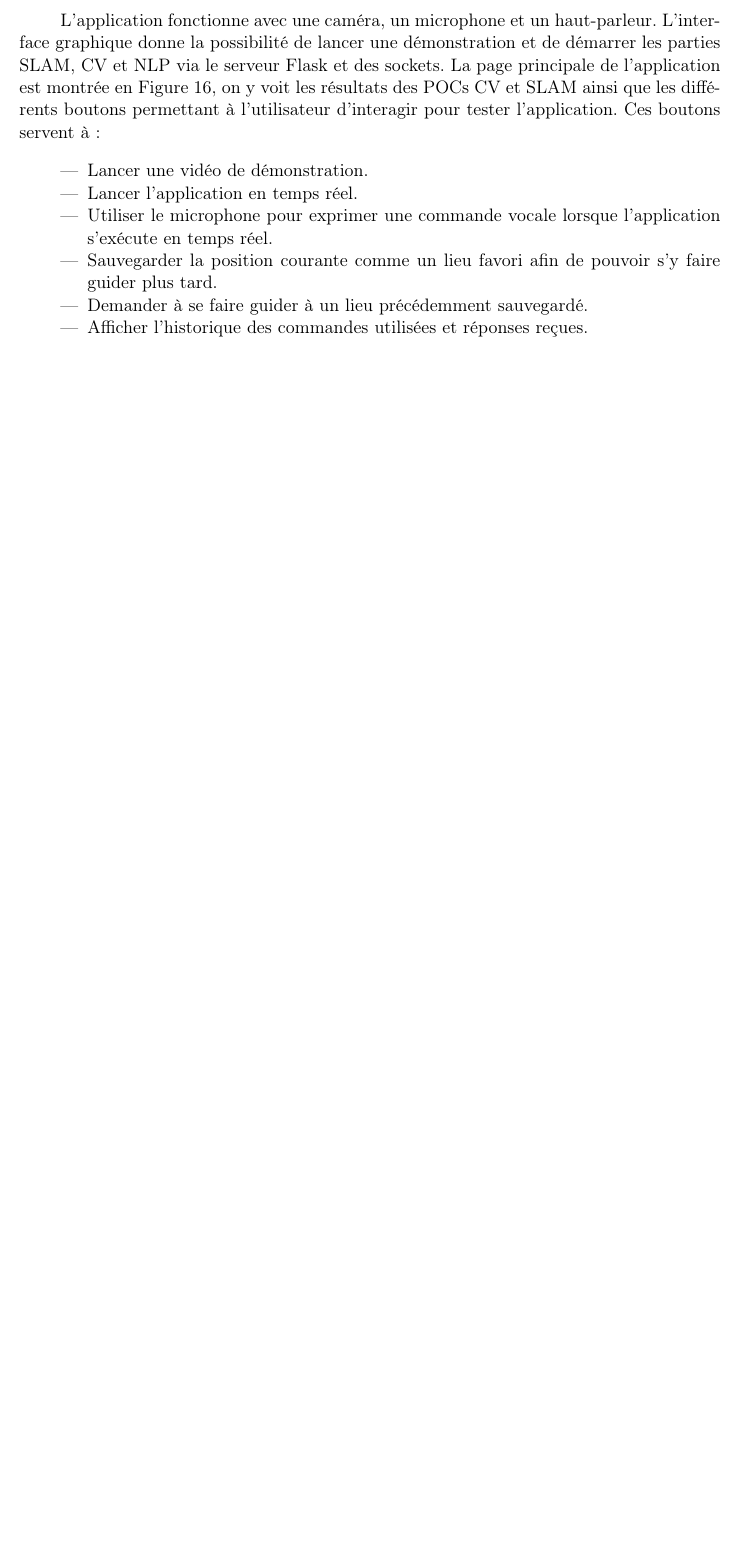
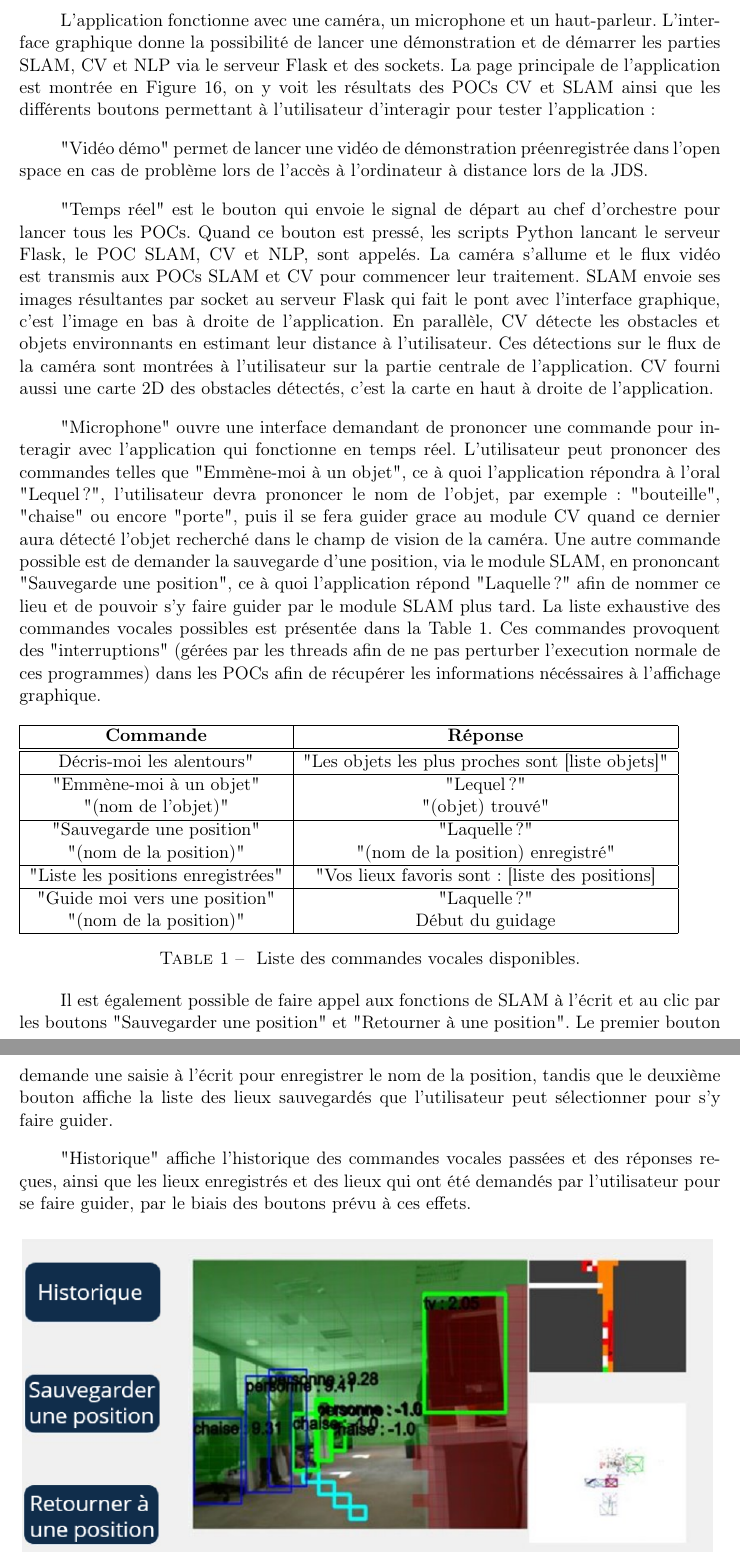
Before and after one commit to Stanslas55/RapportFinEtude, a LaTeX paper (Rapport_FYW.tex): part of page 27 of 37 before the commit and two parts of pages 27 and 28 of 38 after it, the two joined at a grey line, cut so that both start at the same text, the shorter picture padded with empty space. Compiled offline with pdfLaTeX.

Commit message:
Détail commandes tableau + Astar

```diff
--- a/Rapport_FYW.tex
+++ b/Rapport_FYW.tex
@@ -801,16 +804,56 @@
         L'interface graphique donne la possibilité de lancer une démonstration et de démarrer les parties SLAM, CV et NLP via le serveur Flask
         et des sockets. La page principale de l'application est
         montrée en Figure \ref{fig:Application}, on y voit les résultats des POCs CV et SLAM ainsi que les différents boutons permettant
-        à l'utilisateur d'interagir pour tester l'application. Ces boutons servent à:
+        à l'utilisateur d'interagir pour tester l'application:
 
-        \begin{itemize}
-          \item Lancer une vidéo de démonstration.
-          \item Lancer l'application en temps réel.
-          \item Utiliser le microphone pour exprimer une commande vocale lorsque l'application s'exécute en temps réel.
-          \item Sauvegarder la position courante comme un lieu favori afin de pouvoir s'y faire guider plus tard.
-          \item Demander à se faire guider à un lieu précédemment sauvegardé.
-          \item Afficher l'historique des commandes utilisées et réponses reçues.
-        \end{itemize}
+        "Vidéo démo" permet de lancer une vidéo de démonstration préenregistrée dans l'open space en cas de problème lors de l'accès à l'ordinateur à distance lors de la JDS.
+
+        "Temps réel" est le bouton qui envoie le signal de départ au chef d'orchestre pour lancer tous les POCs. Quand ce bouton est pressé, les scripts Python
+        lancant le serveur Flask, le POC SLAM, CV et NLP, sont appelés. La caméra s'allume et le flux vidéo est transmis aux POCs SLAM et CV pour commencer leur
+        traitement. SLAM envoie ses images résultantes par socket au serveur Flask qui fait le pont avec l'interface graphique, c'est l'image en bas à droite de
+        l'application. En parallèle, CV détecte les obstacles et objets environnants en estimant leur distance à l'utilisateur. Ces détections sur le flux de la
+        caméra sont montrées à l'utilisateur sur la partie centrale de l'application. CV fourni aussi une carte 2D des obstacles détectés, c'est la carte en haut
+        à droite de l'application.
+
+        "Microphone" ouvre une interface demandant de prononcer une commande pour interagir avec l'application qui fonctionne en temps réel. L'utilisateur peut
+        prononcer des commandes telles que "Emmène-moi à un objet", ce à quoi l'application répondra à l'oral "Lequel ?", l'utilisateur devra prononcer le nom de
+        l'objet, par exemple: "bouteille", "chaise" ou encore "porte", puis il se fera guider grace au module CV quand ce dernier aura détecté l'objet recherché dans
+        le champ de vision de la caméra. Une autre commande possible est de demander la sauvegarde d'une position, via le module SLAM, en prononcant
+        "Sauvegarde une position", ce à quoi l'application répond "Laquelle ?" afin de nommer ce lieu et de pouvoir s'y faire guider par le module SLAM plus tard. La liste
+        exhaustive des commandes vocales possibles est présentée dans la Table \ref{tab:ListeCommandes}. Ces commandes provoquent des "interruptions" (gérées par les threads afin de ne pas
+        perturber l'execution normale de ces programmes) dans les POCs afin de récupérer les informations nécéssaires à l'affichage graphique.
+        % TODO: Insérer le tableau Latex des commandes + vérifier que les commandes que j'ai écrites dans le texte sont les bonnes.
+
+        \begin{table}[!hbt]
+          \begin{tabular}{|c|c|}
+            \hline
+            \textbf{Commande} & \textbf{Réponse} \\
+            \hline \hline
+            Décris-moi les alentours" & "Les objets les plus proches sont [liste objets]" \\
+            \hline
+            "Emmène-moi à un objet" & "Lequel ?" \\
+            "(nom de l'objet)" & "(objet) trouvé" \\
+            \hline
+            "Sauvegarde une position" & "Laquelle ?" \\
+            "(nom de la position)" & "(nom de la position) enregistré" \\
+            \hline
+            "Liste les positions enregistrées" & "Vos lieux favoris sont : [liste des positions] \\
+            \hline
+            "Guide moi vers une position" & "Laquelle ?" \\
+            "(nom de la position)" & Début du guidage \\
+            \hline
+
+          \end{tabular}
+          \caption{\label{tab:ListeCommandes} Liste des commandes vocales disponibles.}
+      \end{table}
+
+        Il est également possible de faire appel aux fonctions de SLAM à l'écrit et au clic par les boutons "Sauvegarder une position" et "Retourner à une position".
+        Le premier bouton demande une saisie à l'écrit pour enregistrer le nom de la position, tandis que le deuxième bouton affiche la liste des lieux sauvegardés que
+        l'utilisateur peut sélectionner pour s'y faire guider.
+
+        "Historique" affiche l'historique des commandes vocales passées et des réponses reçues, ainsi que les lieux enregistrés et des lieux qui ont été demandés
+        par l'utilisateur pour se faire guider, par le biais des boutons prévu à ces effets.
+
 
         \begin{figure}[hbt]
           \includegraphics[width=\textwidth]{Application.png}
```
Also changed, not shown: Rapport_FYW.pdf, TransformerEnTableauLatex.png (added), images/Astar.png, Rapport_FYW.tex (19 more changed lines).
